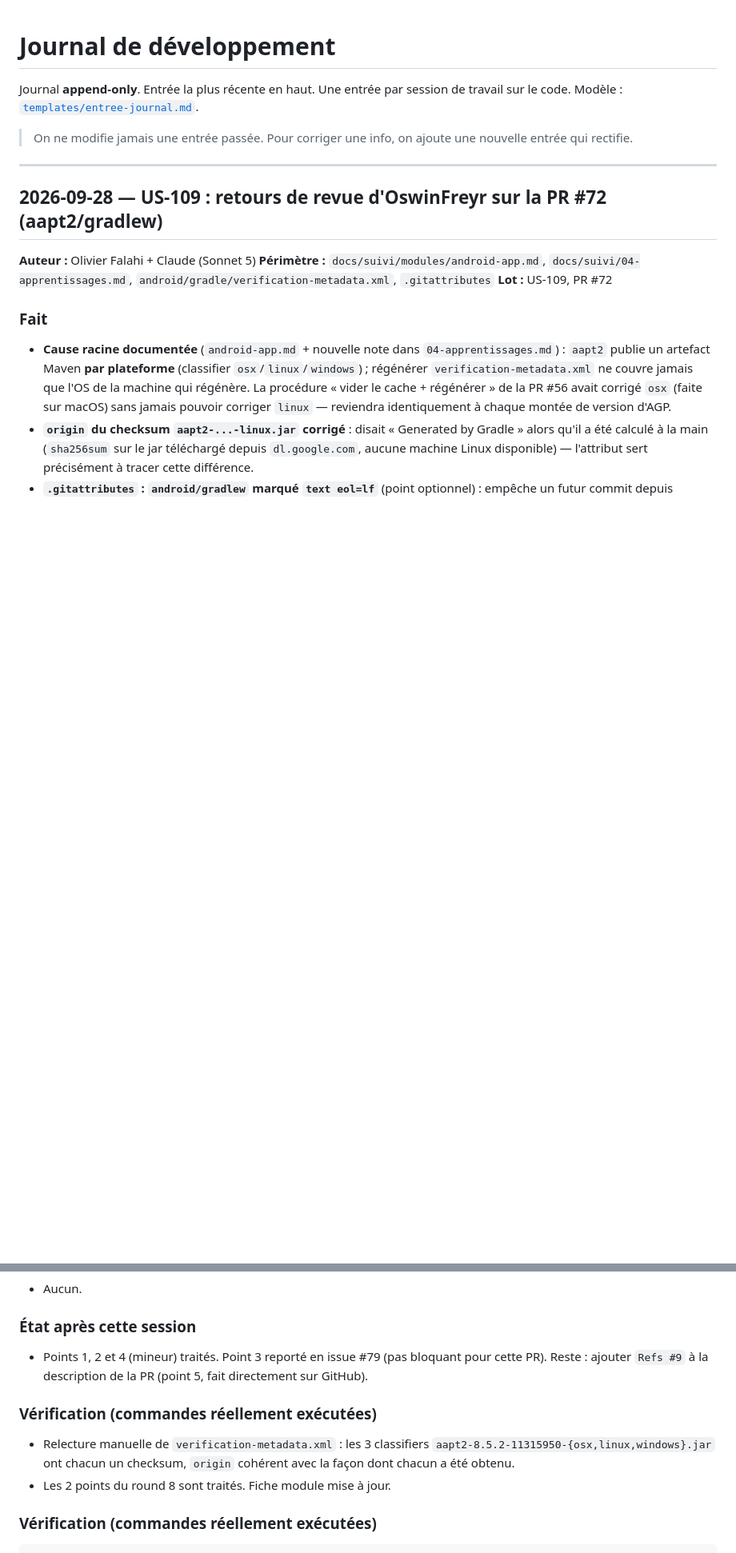
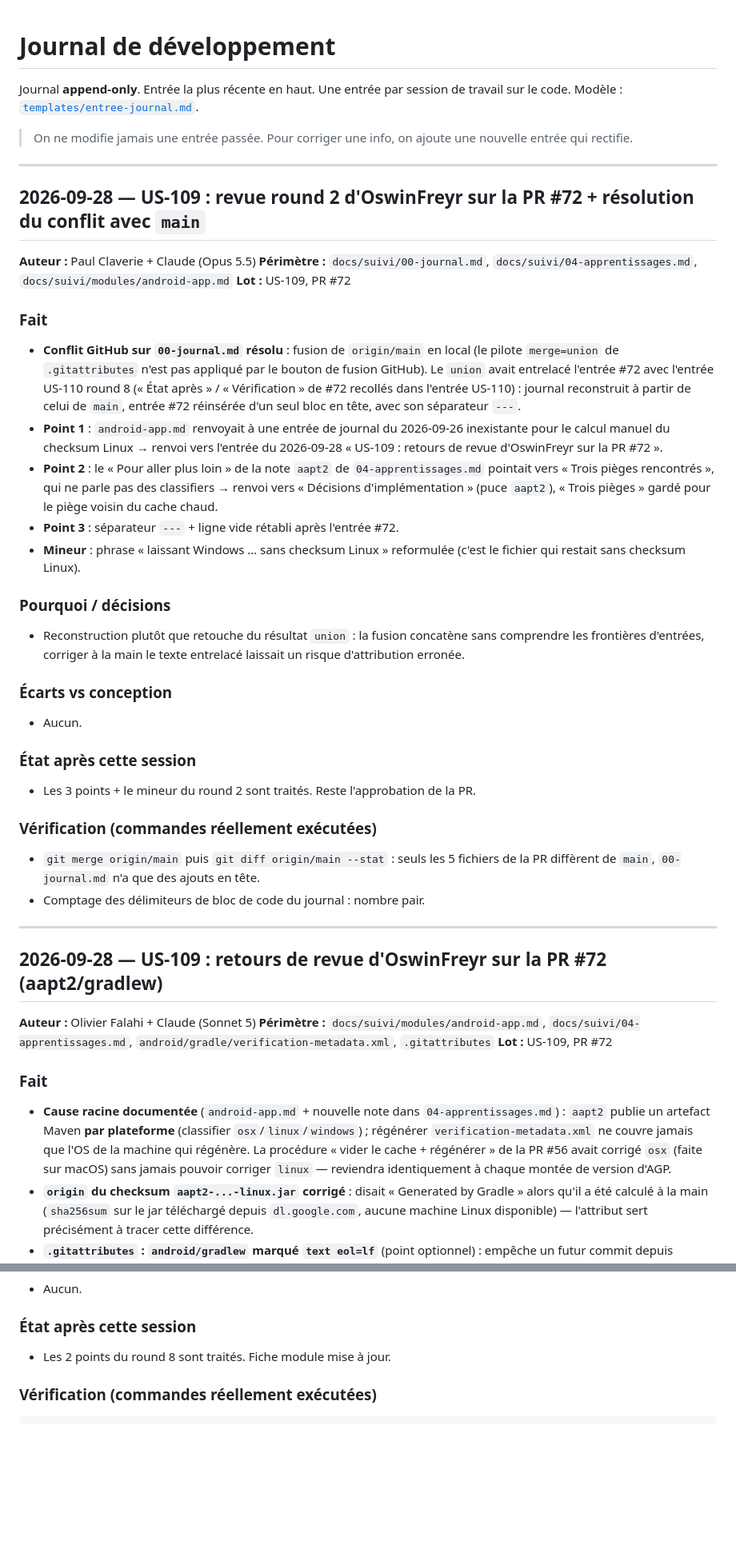
Before and after one commit to G1TS23/dengon, a Markdown page: docs/suivi/00-journal.md, 2 parts joined by grey strips. Shown at 80% size. Drawn GitHub-style; blank space fills up the shorter version.

Commit message:
docs(suivi): corrige la revue round 2 de la PR #72 et reconstruit le journal
- android-app.md : renvoi vers l'entrée de journal réelle (2026-09-28) au lieu
  d'une entrée du 2026-09-26 inexistante ; phrase Windows/Linux reformulée.
- 04-apprentissages.md : « Pour aller plus loin » pointe vers « Décisions
  d'implémentation » (puce aapt2).
- 00-journal.md : reconstruit depuis main après fusion (le union avait
  entrelacé l'entrée #72 avec US-110 round 8), séparateurs --- rétablis.

Co-Authored-By: Claude Opus 5.5 <noreply@anthropic.com>

```diff
--- a/docs/suivi/00-journal.md
+++ b/docs/suivi/00-journal.md
@@ -9,6 +9,52 @@ travail sur le code. Modèle : [`templates/entree-journal.md`](templates/entree-
 ---
 
 <!-- NOUVELLES ENTRÉES ICI (juste en dessous de cette ligne) -->
+
+## 2026-09-28 — US-109 : revue round 2 d'OswinFreyr sur la PR #72 + résolution du conflit avec `main`
+
+**Auteur :** Paul Claverie + Claude (Opus 5.5)
+**Périmètre :** `docs/suivi/00-journal.md`, `docs/suivi/04-apprentissages.md`,
+`docs/suivi/modules/android-app.md`
+**Lot :** US-109, PR #72
+
+### Fait
+- **Conflit GitHub sur `00-journal.md` résolu** : fusion de `origin/main` en
+  local (le pilote `merge=union` de `.gitattributes` n'est pas appliqué par
+  le bouton de fusion GitHub). Le `union` avait entrelacé l'entrée #72 avec
+  l'entrée US-110 round 8 (« État après » / « Vérification » de #72 recollés
+  dans l'entrée US-110) : journal reconstruit à partir de celui de `main`,
+  entrée #72 réinsérée d'un seul bloc en tête, avec son séparateur `---`.
+- **Point 1** : `android-app.md` renvoyait à une entrée de journal du
+  2026-09-26 inexistante pour le calcul manuel du checksum Linux → renvoi
+  vers l'entrée du 2026-09-28 « US-109 : retours de revue d'OswinFreyr sur
+  la PR #72 ».
+- **Point 2** : le « Pour aller plus loin » de la note `aapt2` de
+  `04-apprentissages.md` pointait vers « Trois pièges rencontrés », qui ne
+  parle pas des classifiers → renvoi vers « Décisions d'implémentation »
+  (puce `aapt2`), « Trois pièges » gardé pour le piège voisin du cache chaud.
+- **Point 3** : séparateur `---` + ligne vide rétabli après l'entrée #72.
+- **Mineur** : phrase « laissant Windows … sans checksum Linux » reformulée
+  (c'est le fichier qui restait sans checksum Linux).
+
+### Pourquoi / décisions
+- Reconstruction plutôt que retouche du résultat `union` : la fusion
+  concatène sans comprendre les frontières d'entrées, corriger à la main le
+  texte entrelacé laissait un risque d'attribution erronée.
+
+### Écarts vs conception
+- Aucun.
+
+### État après cette session
+- Les 3 points + le mineur du round 2 sont traités. Reste l'approbation
+  de la PR.
+
+### Vérification (commandes réellement exécutées)
+- `git merge origin/main` puis `git diff origin/main --stat` : seuls les
+  5 fichiers de la PR diffèrent de `main`, `00-journal.md` n'a que des
+  ajouts en tête.
+- Comptage des délimiteurs de bloc de code du journal : nombre pair.
+
+---
 
 ## 2026-09-28 — US-109 : retours de revue d'OswinFreyr sur la PR #72 (aapt2/gradlew)
 
@@ -80,14 +142,6 @@ travail sur le code. Modèle : [`templates/entree-journal.md`](templates/entree-
 - Aucun.
 
 ### État après cette session
-- Points 1, 2 et 4 (mineur) traités. Point 3 reporté en issue #79 (pas
-  bloquant pour cette PR). Reste : ajouter `Refs #9` à la description de la
-  PR (point 5, fait directement sur GitHub).
-
-### Vérification (commandes réellement exécutées)
-- Relecture manuelle de `verification-metadata.xml` : les 3 classifiers
-  `aapt2-8.5.2-11315950-{osx,linux,windows}.jar` ont chacun un checksum,
-  `origin` cohérent avec la façon dont chacun a été obtenu.
 - Les 2 points du round 8 sont traités. Fiche module mise à jour.
 
 ### Vérification (commandes réellement exécutées)
```
Also changed, not shown: other parts of docs/suivi/00-journal.md (+16 -0 lines), docs/suivi/04-apprentissages.md (+2 -1 lines), 1 other file.
